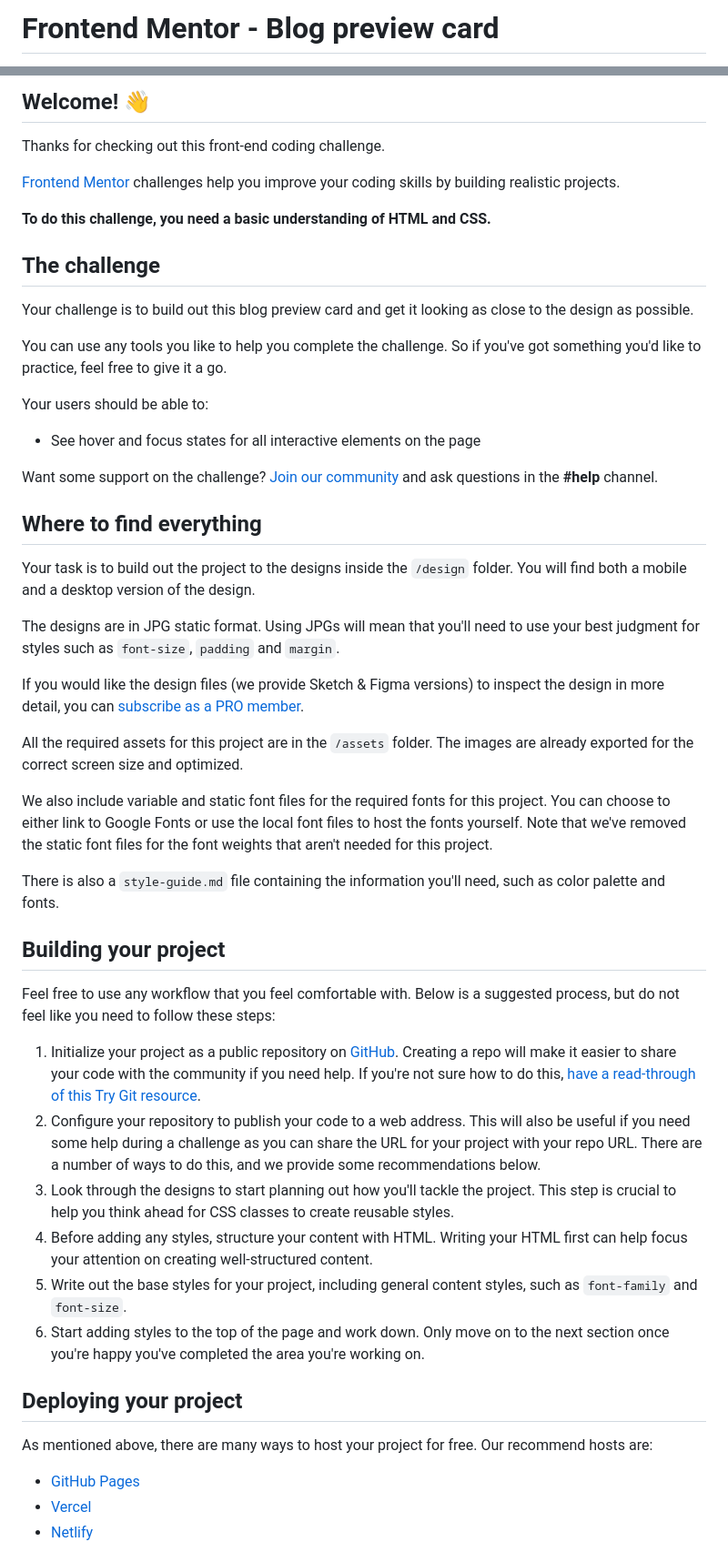
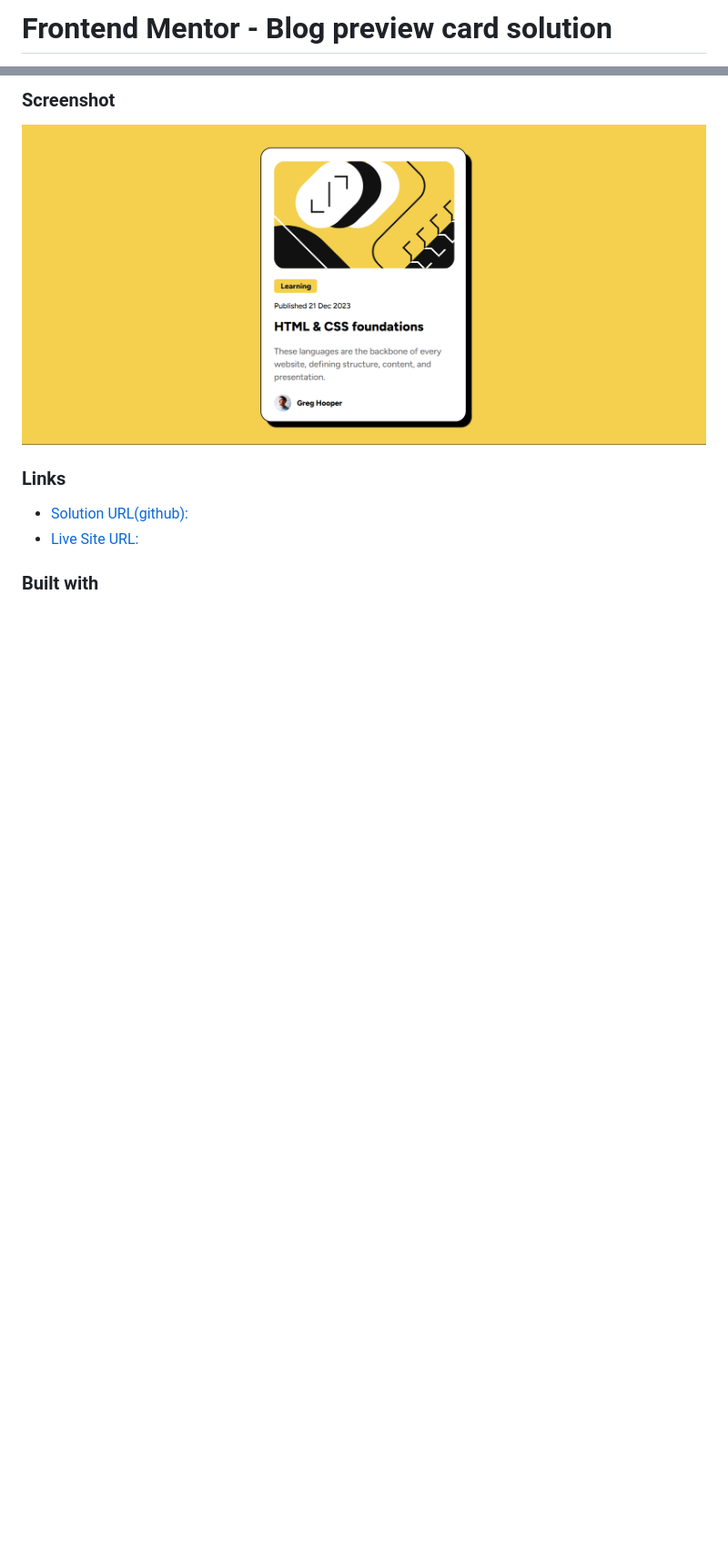
Before and after one commit to eelut/Blog-Preview, a Markdown page: README.md, 2 parts joined by grey strips. Shown: that part at 91% size. Drawn GitHub-style; pictures changed too: assets/images/screenshot.png (added); blank space fills up the shorter version.

```diff
--- a/README.md
+++ b/README.md
@@ -1,2 +1,2 @@
-# Frontend Mentor - Blog preview card
+# Frontend Mentor - Blog preview card solution
 
@@ -4,54 +4,12 @@
 
-## Welcome! 👋
+### Screenshot
 
-Thanks for checking out this front-end coding challenge.
+![](./assets/images/screenshot.png)
 
-[Frontend Mentor](https://www.frontendmentor.io) challenges help you improve your coding skills by building realistic projects.
+### Links
 
-**To do this challenge, you need a basic understanding of HTML and CSS.**
+- [Solution URL(github):](https://github.com/eelut/Blog-Preview)
+- [Live Site URL:](https://eelut-blogpreview.netlify.app/)
 
-## The challenge
+### Built with
 
-Your challenge is to build out this blog preview card and get it looking as close to the design as possible.
-
-You can use any tools you like to help you complete the challenge. So if you've got something you'd like to practice, feel free to give it a go.
-
-Your users should be able to:
-
-- See hover and focus states for all interactive elements on the page
-
-Want some support on the challenge? [Join our community](https://www.frontendmentor.io/community) and ask questions in the **#help** channel.
-
-## Where to find everything
-
-Your task is to build out the project to the designs inside the `/design` folder. You will find both a mobile and a desktop version of the design.
-
-The designs are in JPG static format. Using JPGs will mean that you'll need to use your best judgment for styles such as `font-size`, `padding` and `margin`.
-
-If you would like the design files (we provide Sketch & Figma versions) to inspect the design in more detail, you can [subscribe as a PRO member](https://www.frontendmentor.io/pro).
-
-All the required assets for this project are in the `/assets` folder. The images are already exported for the correct screen size and optimized.
-
-We also include variable and static font files for the required fonts for this project. You can choose to either link to Google Fonts or use the local font files to host the fonts yourself. Note that we've removed the static font files for the font weights that aren't needed for this project.
-
-There is also a `style-guide.md` file containing the information you'll need, such as color palette and fonts.
-
-## Building your project
-
-Feel free to use any workflow that you feel comfortable with. Below is a suggested process, but do not feel like you need to follow these steps:
-
-1. Initialize your project as a public repository on [GitHub](https://github.com/). Creating a repo will make it easier to share your code with the community if you need help. If you're not sure how to do this, [have a read-through of this Try Git resource](https://try.github.io/).
-2. Configure your repository to publish your code to a web address. This will also be useful if you need some help during a challenge as you can share the URL for your project with your repo URL. There are a number of ways to do this, and we provide some recommendations below.
-3. Look through the designs to start planning out how you'll tackle the project. This step is crucial to help you think ahead for CSS classes to create reusable styles.
-4. Before adding any styles, structure your content with HTML. Writing your HTML first can help focus your attention on creating well-structured content.
-5. Write out the base styles for your project, including general content styles, such as `font-family` and `font-size`.
-6. Start adding styles to the top of the page and work down. Only move on to the next section once you're happy you've completed the area you're working on.
-
-## Deploying your project
-
-As mentioned above, there are many ways to host your project for free. Our recommend hosts are:
-
-- [GitHub Pages](https://pages.github.com/)
-- [Vercel](https://vercel.com/)
-- [Netlify](https://www.netlify.com/)
-
```
Also changed, not shown: other parts of README.md (+4 -37 lines).
